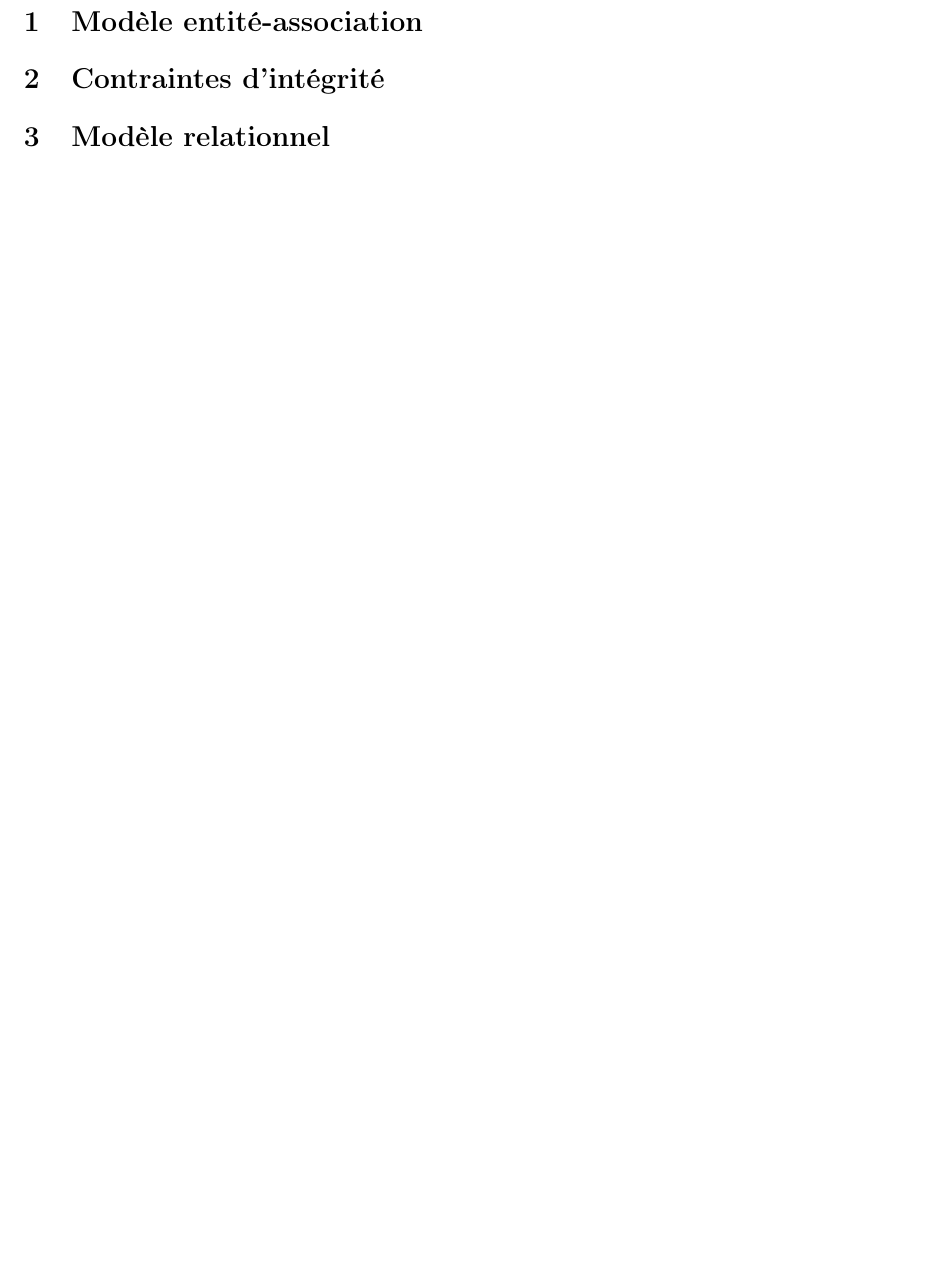
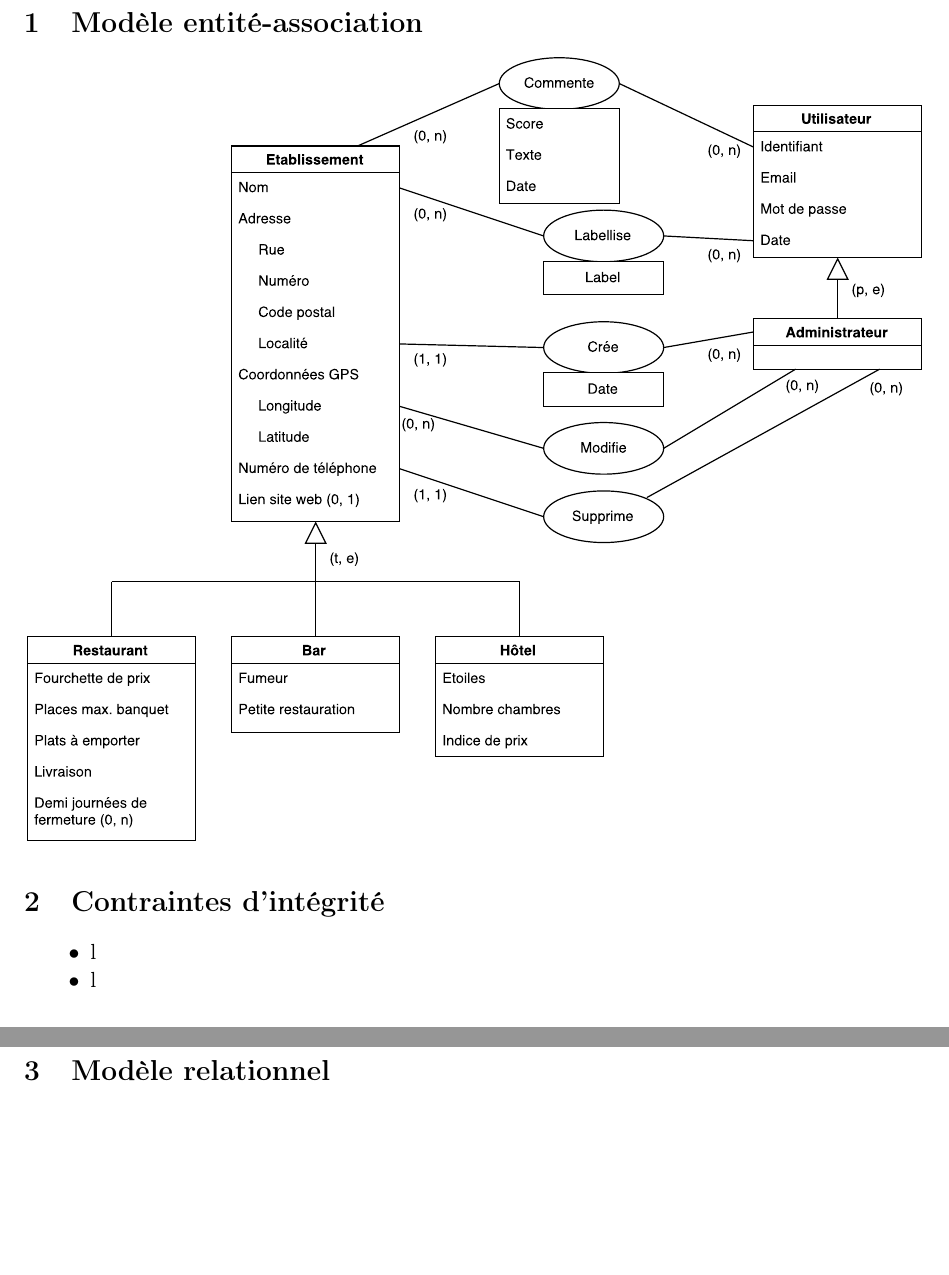
Before and after one commit to jhellinckx/INFO-H303_Horeca, a LaTeX document (doc/srd/rapport.tex): part of the page before the commit and two parts of pages 1 and 2 of 2 after it, the two joined at a grey line, cut so that both start at the same text, the shorter picture padded with empty space. Compiled offline with pdfLaTeX.

Commit message:
[add] Entity Association Model

```diff
--- a/doc/srd/rapport.tex
+++ b/doc/srd/rapport.tex
@@ -5,6 +5,7 @@
 \usepackage[francais]{babel}
 \usepackage{fullpage}
 \usepackage{hyperref}
+\usepackage{graphicx}
 \usepackage[nonumberlist]{glossaries}
 \usepackage{amssymb,amsmath}
 \makeglossaries
@@ -15,8 +16,19 @@
 
 \begin{document}
 \maketitle
+
 \section{Modèle entité-association}
+\begin{center}
+	\includegraphics[scale=0.6]{horecaEAModel}
+\end{center}
+
 \section{Contraintes d'intégrité}
+
+\begin{itemize}
+	\item[$\bullet$] l
+	\item[$\bullet$] l
+\end{itemize}
+
 \section{Modèle relationnel}
 
 \end{document}
```
Also changed, not shown: doc/BDD_CORRECTION.pdf, doc/srd/horecaEAModel.pdf (added), doc/srd/rapport.pdf, 1 other file.
